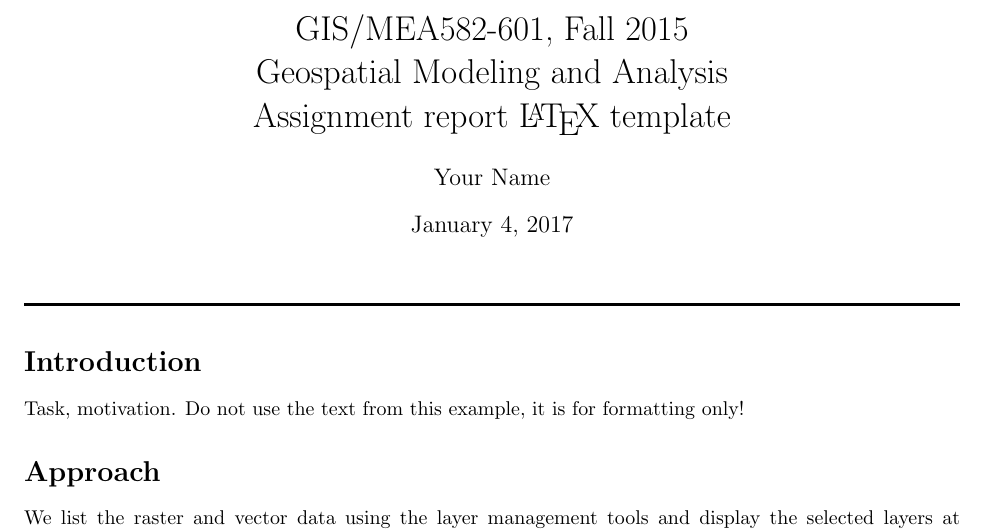
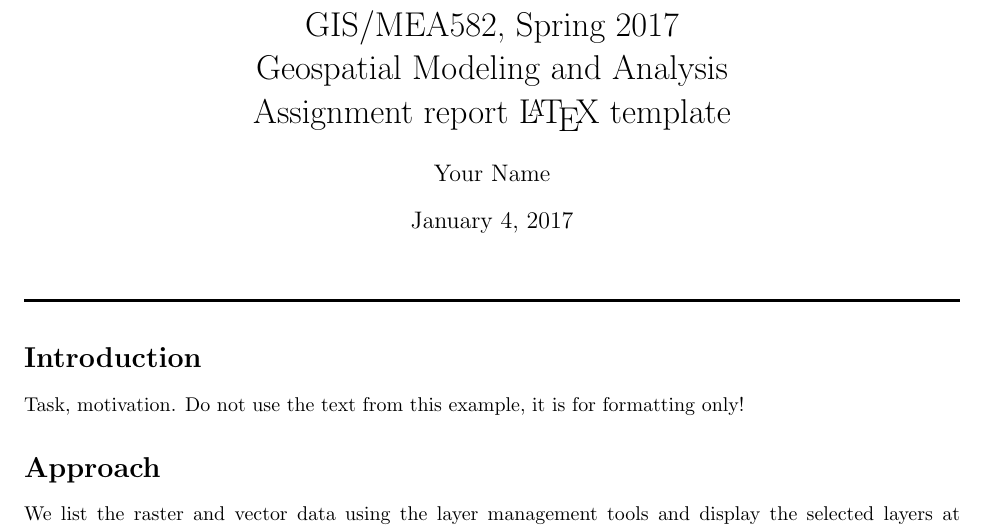
Before and after one commit to ncsu-geoforall-lab/geospatial-modeling-course, a LaTeX document (resources/latex_report_template.tex): part of page 1 of 3, cut at the place of the change. Compiled offline with pdfLaTeX.

Commit message:
update links and header in tex template

```diff
--- a/resources/latex_report_template.tex
+++ b/resources/latex_report_template.tex
@@ -31,10 +31,10 @@
 
 %%%%%%%%%%%%%%%%%%%%%%%%%%%%%%%%%%%%%%%%%%%%%%%%%%%%%%%%%%%%%%%%%%%%%%%%%%%%%%%
 \newcommand{\authorName}{Your Name}
-\newcommand{\classSemestr}{Fall 2015}
-\newcommand{\classId}{GIS/MEA582-601}
+\newcommand{\classSemestr}{Spring 2017}
+\newcommand{\classId}{GIS/MEA582}
 \newcommand{\className}{Geospatial Modeling and Analysis}
-\newcommand{\classWeb}{\url{http://courses.ncsu.edu/mea582/common/GIS_anal_assign/GIS_Anal_Assignall.html}}
+\newcommand{\classWeb}{\url{http://ncsu-geoforall-lab.github.io/geospatial-modeling-course}}
 \newcommand{\assignmentTopic}{Assignment report \LaTeX{} template}
 %%%%%%%%%%%%%%%%%%%%%%%%%%%%%%%%%%%%%%%%%%%%%%%%%%%%%%%%%%%%%%%%%%%%%%%%%%%%%%%
 
```
